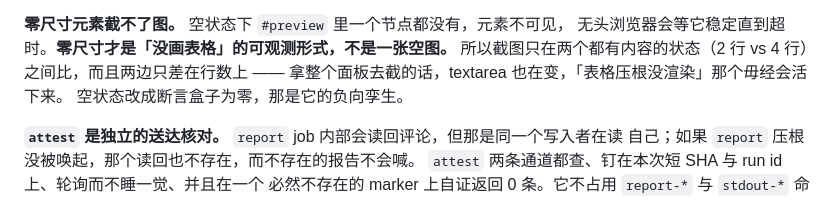
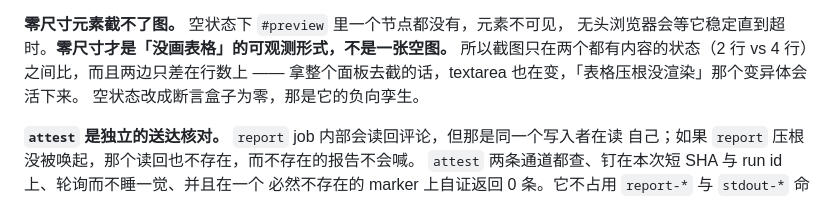
Before and after one commit to supercubegame/csv-to-markdown, a Markdown page: AGENTS.md, the part around the change. GitHub-like rendering.

Commit message:
同步 AGENTS.md：上一把只推了拄本，真身落在了后面
根因不在产品也不在闸门，在我自己的推送顺序：上一个提交里 CLAUDE.md 已经是改好的
那份，而 AGENTS.md 还停在带一个乱码字（「毋经」而不是「变异体」）的旧版。

「改真身和同步拄本是一件事的两半，中间不许插入别的工作」—— 我亲手造了那个窗口。
现在两份 blob 逐字相同（均为 8f4b6c77）。agents-claude-identical 本次是真红，不是假红。

```diff
--- a/AGENTS.md
+++ b/AGENTS.md
@@ -90,7 +90,7 @@ workflow 文件一个字都不会变 —— 「读配置确认 cron 还在」会
 **零尺寸元素截不了图。** 空状态下 `#preview` 里一个节点都没有，元素不可见，
 无头浏览器会等它稳定直到超时。**零尺寸才是「没画表格」的可观测形式，不是一张空图。**
 所以截图只在两个都有内容的状态（2 行 vs 4 行）之间比，而且两边只差在行数上 ——
-拿整个面板去截的话，textarea 也在变，「表格压根没渲染」那个毋经会活下来。
+拿整个面板去截的话，textarea 也在变，「表格压根没渲染」那个变异体会活下来。
 空状态改成断言盒子为零，那是它的负向孪生。
 
 **`attest` 是独立的送达核对。** `report` job 内部会读回评论，但那是同一个写入者在读
```
